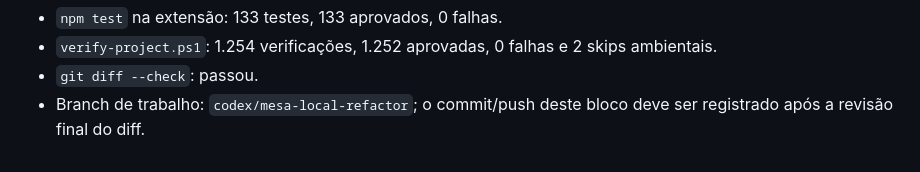
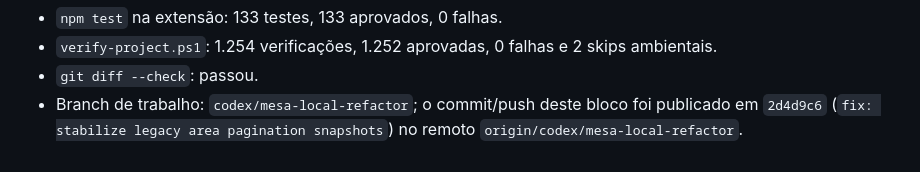
Before and after one commit to matheussilva421/Atos-TCE, a Markdown page: docs/notes/2026-09-21-area-pagination-handoff.md, the part around the change. Rendered like a GitHub page.

Commit message:
docs: record live pagination validation

```diff
--- a/docs/notes/2026-09-21-area-pagination-handoff.md
+++ b/docs/notes/2026-09-21-area-pagination-handoff.md
@@ -161,4 +161,5 @@ Validação final e GitHub:
   skips ambientais.
 - `git diff --check`: passou.
 - Branch de trabalho: `codex/mesa-local-refactor`; o commit/push deste bloco
-  deve ser registrado após a revisão final do diff.
+  foi publicado em `2d4d9c6` (`fix: stabilize legacy area pagination
+  snapshots`) no remoto `origin/codex/mesa-local-refactor`.
```
